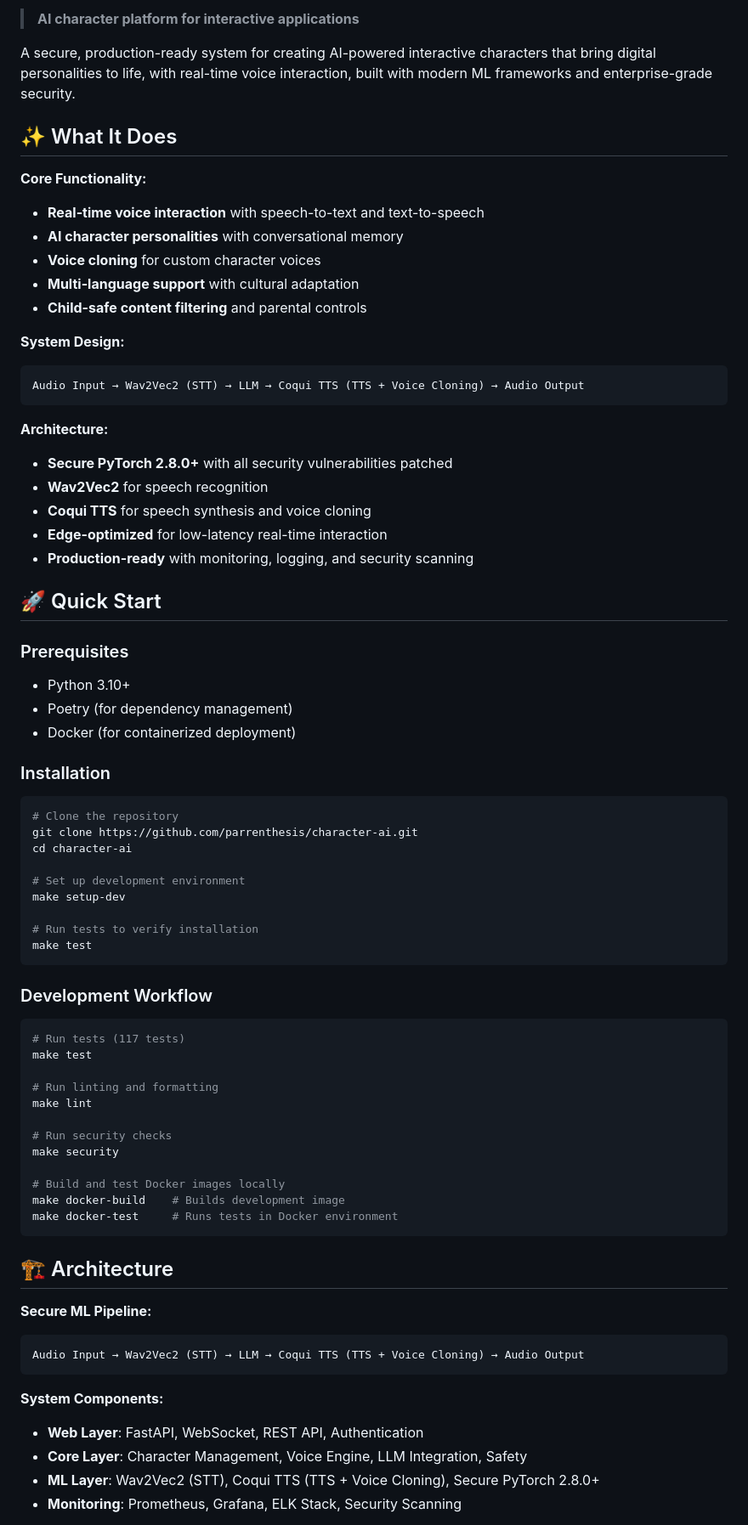
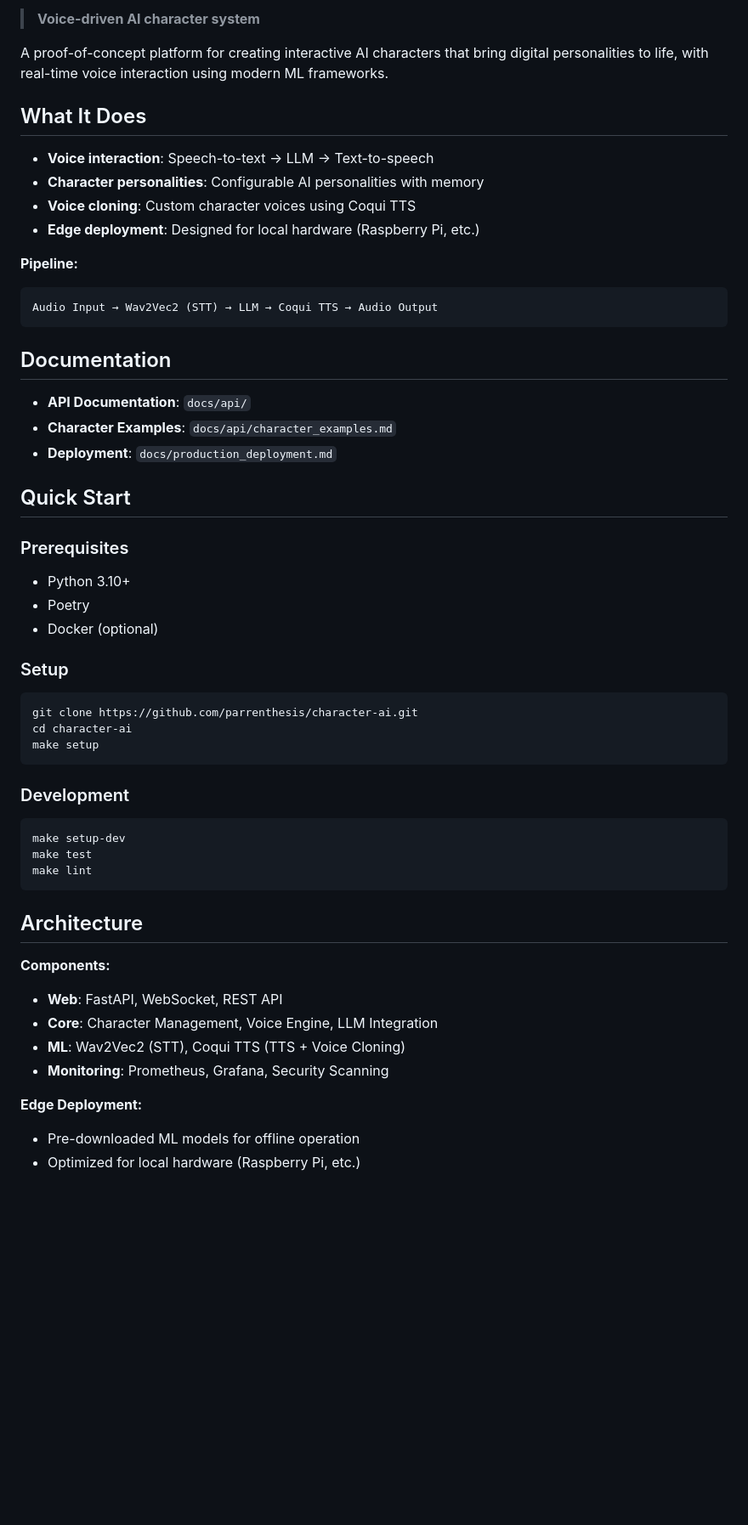
Before and after one commit to parrenthesis/character-ai, a Markdown page: README.md, the part around one of its changes. Shown at 85% size. Rendered like a GitHub page; blank space fills up the shorter version.

Commit message:
Streamline README.md

````diff
--- a/README.md
+++ b/README.md
@@ -8,77 +7,58 @@
 
-> **AI character platform for interactive applications**
+> **Voice-driven AI character system**
 
-A secure, production-ready system for creating AI-powered interactive characters that bring digital personalities to life, with real-time voice interaction, built with modern ML frameworks and enterprise-grade security.
+A proof-of-concept platform for creating interactive AI characters that bring digital personalities to life, with real-time voice interaction using modern ML frameworks.
 
-## ✨ What It Does
+## What It Does
 
-**Core Functionality:**
-- **Real-time voice interaction** with speech-to-text and text-to-speech
-- **AI character personalities** with conversational memory
-- **Voice cloning** for custom character voices
-- **Multi-language support** with cultural adaptation
-- **Child-safe content filtering** and parental controls
+- **Voice interaction**: Speech-to-text → LLM → Text-to-speech
+- **Character personalities**: Configurable AI personalities with memory
+- **Voice cloning**: Custom character voices using Coqui TTS
+- **Edge deployment**: Designed for local hardware (Raspberry Pi, etc.)
 
-**System Design:**
+**Pipeline:**
 ```
-Audio Input → Wav2Vec2 (STT) → LLM → Coqui TTS (TTS + Voice Cloning) → Audio Output
+Audio Input → Wav2Vec2 (STT) → LLM → Coqui TTS → Audio Output
 ```
 
-**Architecture:**
-- **Secure PyTorch 2.8.0+** with all security vulnerabilities patched
-- **Wav2Vec2** for speech recognition
-- **Coqui TTS** for speech synthesis and voice cloning
-- **Edge-optimized** for low-latency real-time interaction
-- **Production-ready** with monitoring, logging, and security scanning
+## Documentation
 
-## 🚀 Quick Start
+- **API Documentation**: `docs/api/`
+- **Character Examples**: `docs/api/character_examples.md`
+- **Deployment**: `docs/production_deployment.md`
+
+## Quick Start
 
 ### Prerequisites
 - Python 3.10+
-- Poetry (for dependency management)
-- Docker (for containerized deployment)
+- Poetry
+- Docker (optional)
 
-### Installation
+### Setup
 
 ```bash
-# Clone the repository
 git clone https://github.com/parrenthesis/character-ai.git
 cd character-ai
-
-# Set up development environment
-make setup-dev
-
-# Run tests to verify installation
-make test
+make setup
 ```
 
-### Development Workflow
+### Development
 
 ```bash
-# Run tests (117 tests)
+make setup-dev
 make test
-
-# Run linting and formatting
 make lint
-
-# Run security checks
-make security
-
-# Build and test Docker images locally
-make docker-build    # Builds development image
-make docker-test     # Runs tests in Docker environment
 ```
 
-## 🏗️ Architecture
+## Architecture
 
-**Secure ML Pipeline:**
-```
-Audio Input → Wav2Vec2 (STT) → LLM → Coqui TTS (TTS + Voice Cloning) → Audio Output
-```
+**Components:**
+- **Web**: FastAPI, WebSocket, REST API
+- **Core**: Character Management, Voice Engine, LLM Integration
+- **ML**: Wav2Vec2 (STT), Coqui TTS (TTS + Voice Cloning)
+- **Monitoring**: Prometheus, Grafana, Security Scanning
 
-**System Components:**
-- **Web Layer**: FastAPI, WebSocket, REST API, Authentication
-- **Core Layer**: Character Management, Voice Engine, LLM Integration, Safety
-- **ML Layer**: Wav2Vec2 (STT), Coqui TTS (TTS + Voice Cloning), Secure PyTorch 2.8.0+
-- **Monitoring**: Prometheus, Grafana, ELK Stack, Security Scanning
+**Edge Deployment:**
+- Pre-downloaded ML models for offline operation
+- Optimized for local hardware (Raspberry Pi, etc.)
 
````
Also changed, not shown: other parts of README.md (+32 -213 lines).
